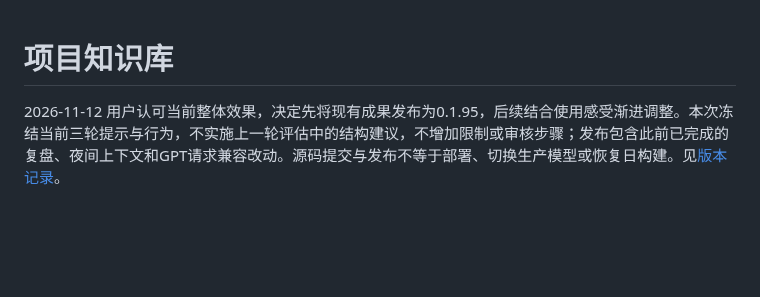
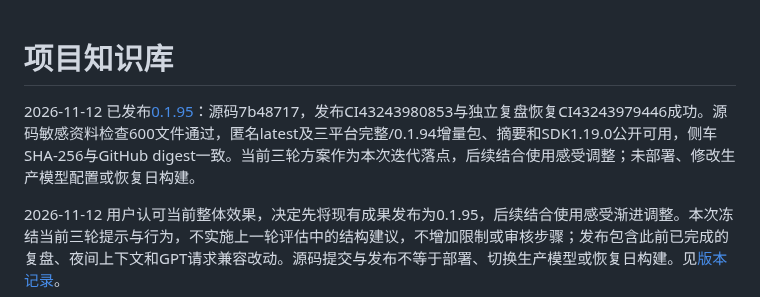
Before and after one commit to TYty0728/TraceSoul2, a Markdown page: docs/knowledge/README.md, the part around the change. Drawn GitHub-style; blank space fills up the shorter version.

Commit message:
docs: confirm 0.1.95 release and public update assets

```diff
--- a/docs/knowledge/README.md
+++ b/docs/knowledge/README.md
@@ -1,4 +1,6 @@
 # 项目知识库
+
+2026-11-12 已发布[0.1.95](../RELEASES.md)：源码7b48717，发布CI43243980853与独立复盘恢复CI43243979446成功。源码敏感资料检查600文件通过，匿名latest及三平台完整/0.1.94增量包、摘要和SDK1.19.0公开可用，侧车SHA-256与GitHub digest一致。当前三轮方案作为本次迭代落点，后续结合使用感受调整；未部署、修改生产模型配置或恢复日构建。
 
 2026-11-12 用户认可当前整体效果，决定先将现有成果发布为0.1.95，后续结合使用感受渐进调整。本次冻结当前三轮提示与行为，不实施上一轮评估中的结构建议，不增加限制或审核步骤；发布包含此前已完成的复盘、夜间上下文和GPT请求兼容改动。源码提交与发布不等于部署、切换生产模型或恢复日构建。见[版本记录](../RELEASES.md)。
 
```
Also changed, not shown: docs/RELEASES.md (+2 -0 lines).
